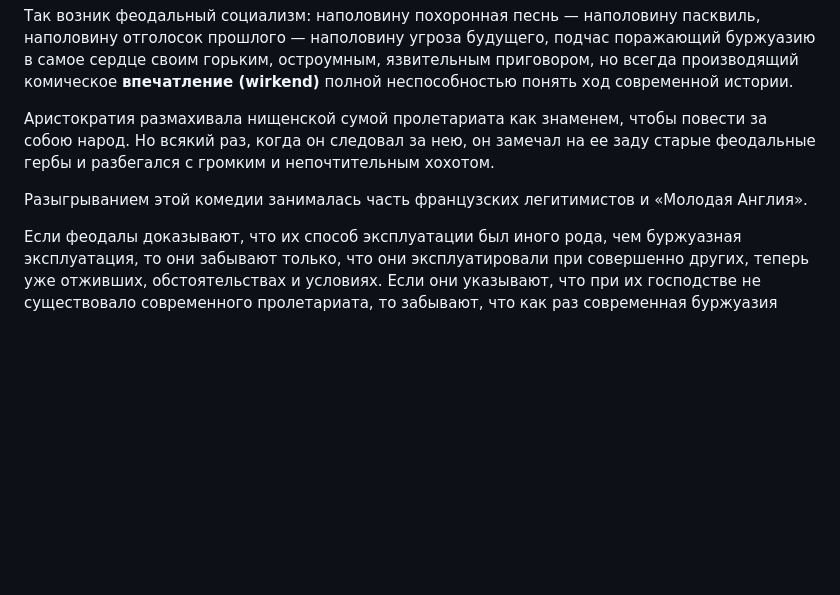
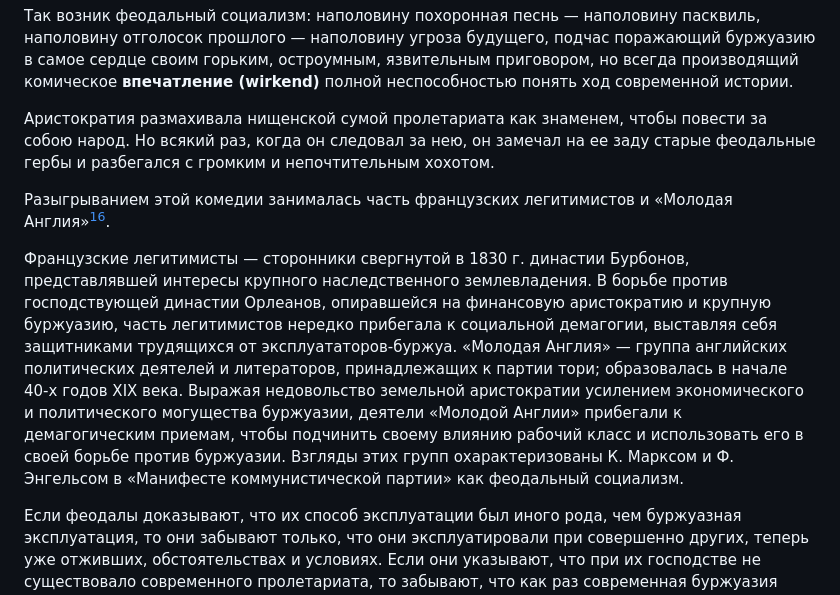
Before and after one commit to comtextspace/the-communist-manifesto, a Markdown page: data/text-ru-2.md, the part around the change printed below. Rendered like a GitHub page; blank space fills up the shorter version.

```diff
--- a/data/text-ru-2.md
+++ b/data/text-ru-2.md
@@ -353,7 +355,11 @@ IV. Отношение коммунистов к различным оппози
 
 Аристократия размахивала нищенской сумой пролетариата как знаменем, чтобы повести за собою народ. Но всякий раз, когда он следовал за нею, он замечал на ее заду старые феодальные гербы и разбегался с громким и непочтительным хохотом.
 
-Разыгрыванием этой комедии занималась часть французских легитимистов и «Молодая Англия».
+Разыгрыванием этой комедии занималась часть французских легитимистов и «Молодая Англия»[^1].
+
+[^1]:
+
+Французские легитимисты — сторонники свергнутой в 1830 г. династии Бурбонов, представлявшей интересы крупного наследственного землевладения. В борьбе против господствующей династии Орлеанов, опиравшейся на финансовую аристократию и крупную буржуазию, часть легитимистов нередко прибегала к социальной демагогии, выставляя себя защитниками трудящихся от эксплуататоров-буржуа. «Молодая Англия» — группа английских политических деятелей и литераторов, принадлежащих к партии тори; образовалась в начале 40-х годов XIX века. Выражая недовольство земельной аристократии усилением экономического и политического могущества буржуазии, деятели «Молодой Англии» прибегали к демагогическим приемам, чтобы подчинить своему влиянию рабочий класс и использовать его в своей борьбе против буржуазии. Взгляды этих групп охарактеризованы К. Марксом и Ф. Энгельсом в «Манифесте коммунистической партии» как феодальный социализм.
 
 Если феодалы доказывают, что их способ эксплуатации был иного рода, чем буржуазная эксплуатация, то они забывают только, что они эксплуатировали при совершенно других, теперь уже отживших, обстоятельствах и условиях. Если они указывают, что при их господстве не существовало современного пролетариата, то забывают, что как раз современная буржуазия была необходимым плодом их общественного строя.
 
```
Also changed, not shown: other parts of data/text-ru-2.md (+6 -2 lines), data/text-en.md (+3 -1 lines), data/text-ru-1.md (+6 -2 lines).
